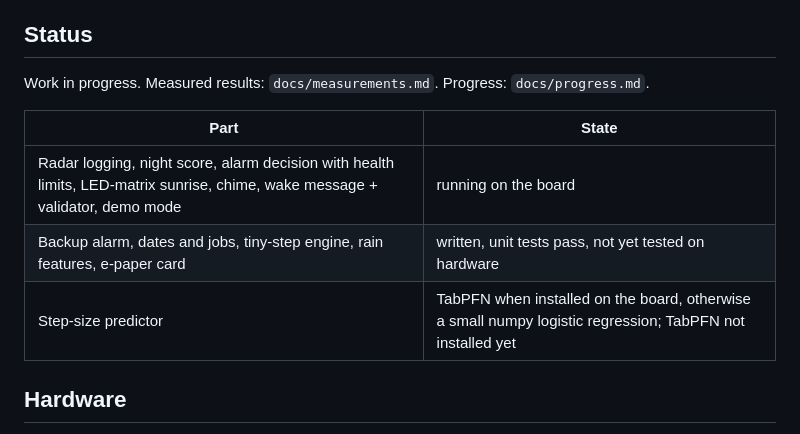
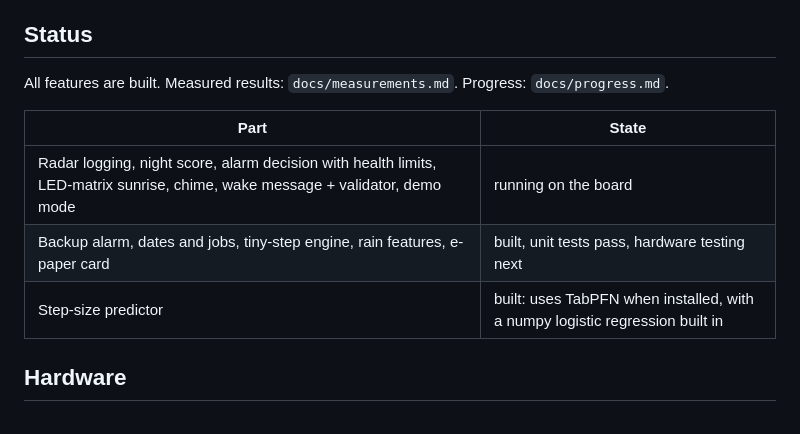
Before and after one commit to Abhinavkrishna3211/Sloth-Clock, a Markdown page: README.md, the part around the change. Rendered like a GitHub page.

Commit message:
Reword README status

```diff
--- a/README.md
+++ b/README.md
@@ -54,13 +54,13 @@ into a few numbers per second on the microcontroller, and the audio itself is th
 rows and events are kept, in SQLite on the board.
 
 ## Status
-Work in progress. Measured results: `docs/measurements.md`. Progress: `docs/progress.md`.
+All features are built. Measured results: `docs/measurements.md`. Progress: `docs/progress.md`.
 
 | Part | State |
 |---|---|
 | Radar logging, night score, alarm decision with health limits, LED-matrix sunrise, chime, wake message + validator, demo mode | running on the board |
-| Backup alarm, dates and jobs, tiny-step engine, rain features, e-paper card | written, unit tests pass, not yet tested on hardware |
-| Step-size predictor | TabPFN when installed on the board, otherwise a small numpy logistic regression; TabPFN not installed yet |
+| Backup alarm, dates and jobs, tiny-step engine, rain features, e-paper card | built, unit tests pass, hardware testing next |
+| Step-size predictor | built: uses TabPFN when installed, with a numpy logistic regression built in |
 
 ## Hardware
 - Arduino UNO Q (4 GB)
```
